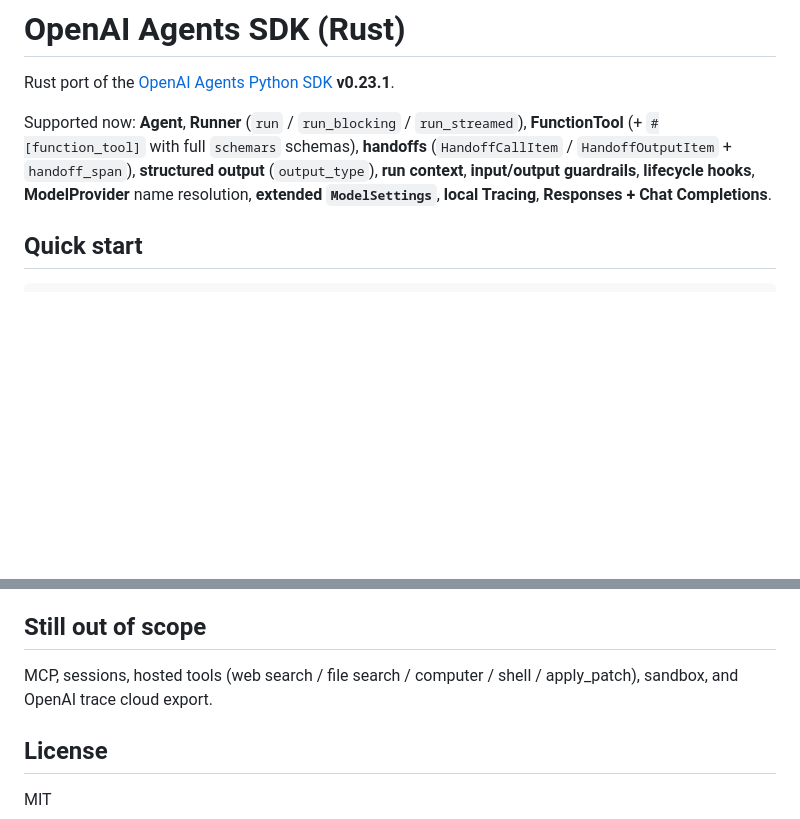
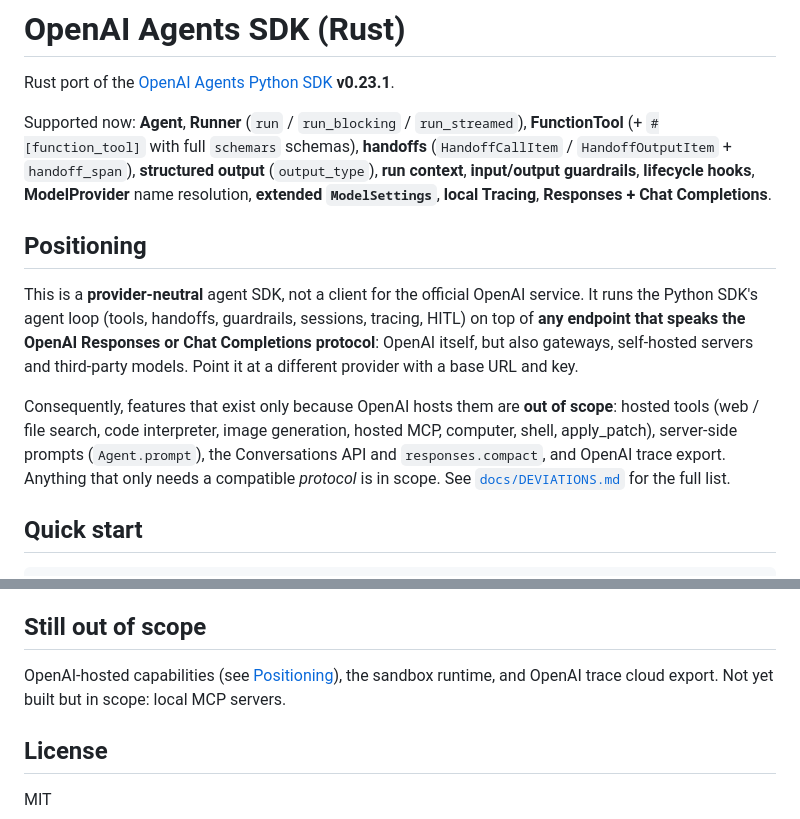
Before and after one commit to charleslyh/openai-agents-rs, a Markdown page: README.md, 2 parts joined by grey strips. Drawn GitHub-style; blank space fills up the shorter version.

Commit message:
docs: declare provider-neutral scope and mark OpenAI-hosted features out of scope

```diff
--- a/README.md
+++ b/README.md
@@ -3,6 +3,20 @@
 Rust port of the [OpenAI Agents Python SDK](https://github.com/openai/openai-agents-python) **v0.23.1**.
 
 Supported now: **Agent**, **Runner** (`run` / `run_blocking` / `run_streamed`), **FunctionTool** (+ `#[function_tool]` with full `schemars` schemas), **handoffs** (`HandoffCallItem` / `HandoffOutputItem` + `handoff_span`), **structured output** (`output_type`), **run context**, **input/output guardrails**, **lifecycle hooks**, **ModelProvider** name resolution, **extended `ModelSettings`**, **local Tracing**, **Responses + Chat Completions**.
+
+## Positioning
+
+This is a **provider-neutral** agent SDK, not a client for the official OpenAI service. It runs
+the Python SDK's agent loop (tools, handoffs, guardrails, sessions, tracing, HITL) on top of **any
+endpoint that speaks the OpenAI Responses or Chat Completions protocol**: OpenAI itself, but also
+gateways, self-hosted servers and third-party models. Point it at a different provider with a base
+URL and key.
+
+Consequently, features that exist only because OpenAI hosts them are **out of scope**: hosted tools
+(web / file search, code interpreter, image generation, hosted MCP, computer, shell, apply_patch),
+server-side prompts (`Agent.prompt`), the Conversations API and `responses.compact`, and OpenAI
+trace export. Anything that only needs a compatible *protocol* is in scope. See
+[`docs/DEVIATIONS.md`](./docs/DEVIATIONS.md#scope) for the full list.
 
 ## Quick start
 
@@ -105,8 +119,8 @@ Python 1.18 wire-compatible (D-012) — use one language per durable state store
 
 ## Still out of scope
 
-MCP, sessions, hosted tools (web search / file search / computer / shell / apply_patch), sandbox,
-and OpenAI trace cloud export.
+OpenAI-hosted capabilities (see [Positioning](#positioning)), the sandbox runtime, and OpenAI trace
+cloud export. Not yet built but in scope: local MCP servers.
 
 ## License
 
```
Also changed, not shown: docs/COMPAT.md (+4 -2 lines), docs/DEVIATIONS.md (+21 -1 lines).
